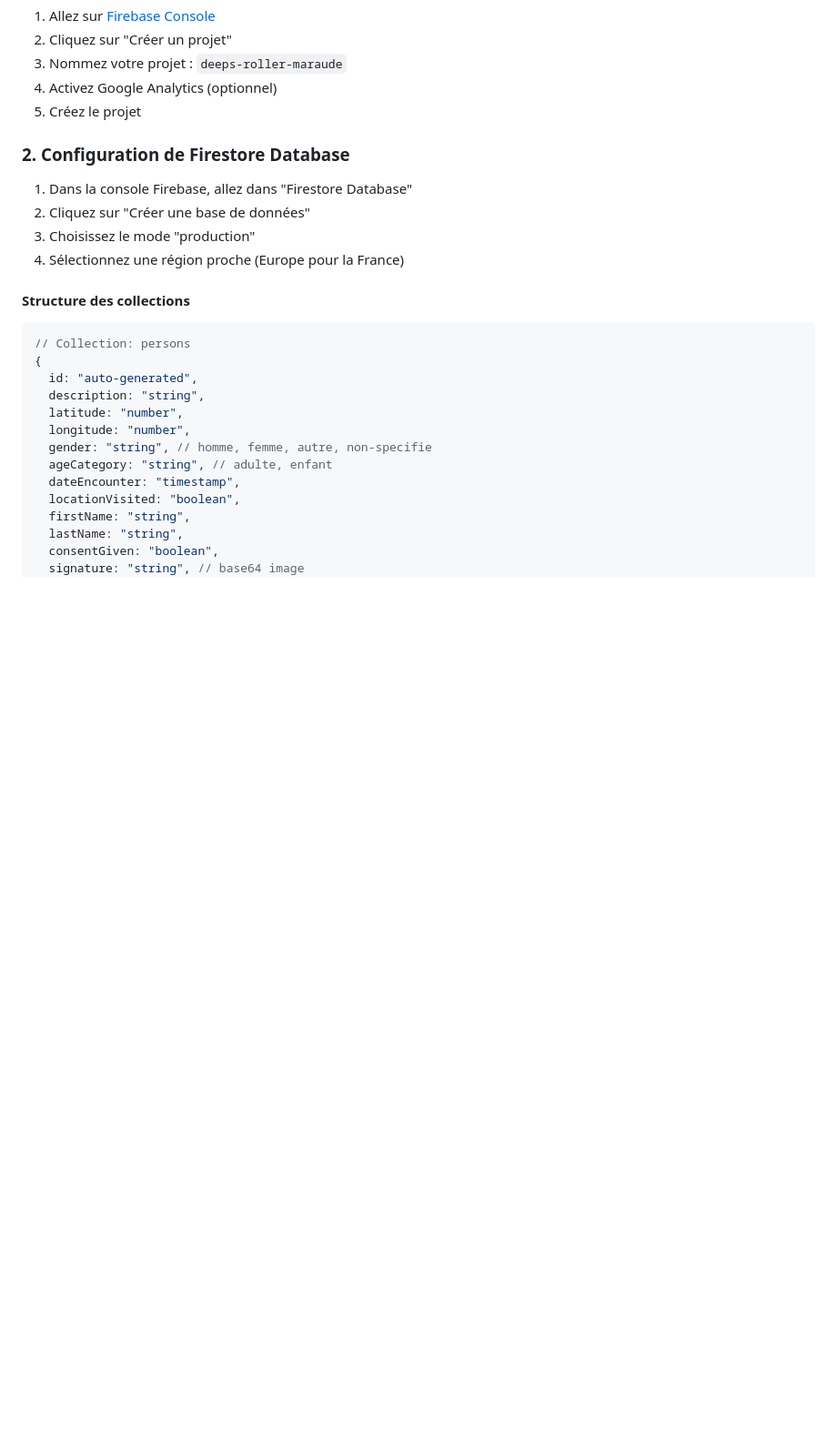
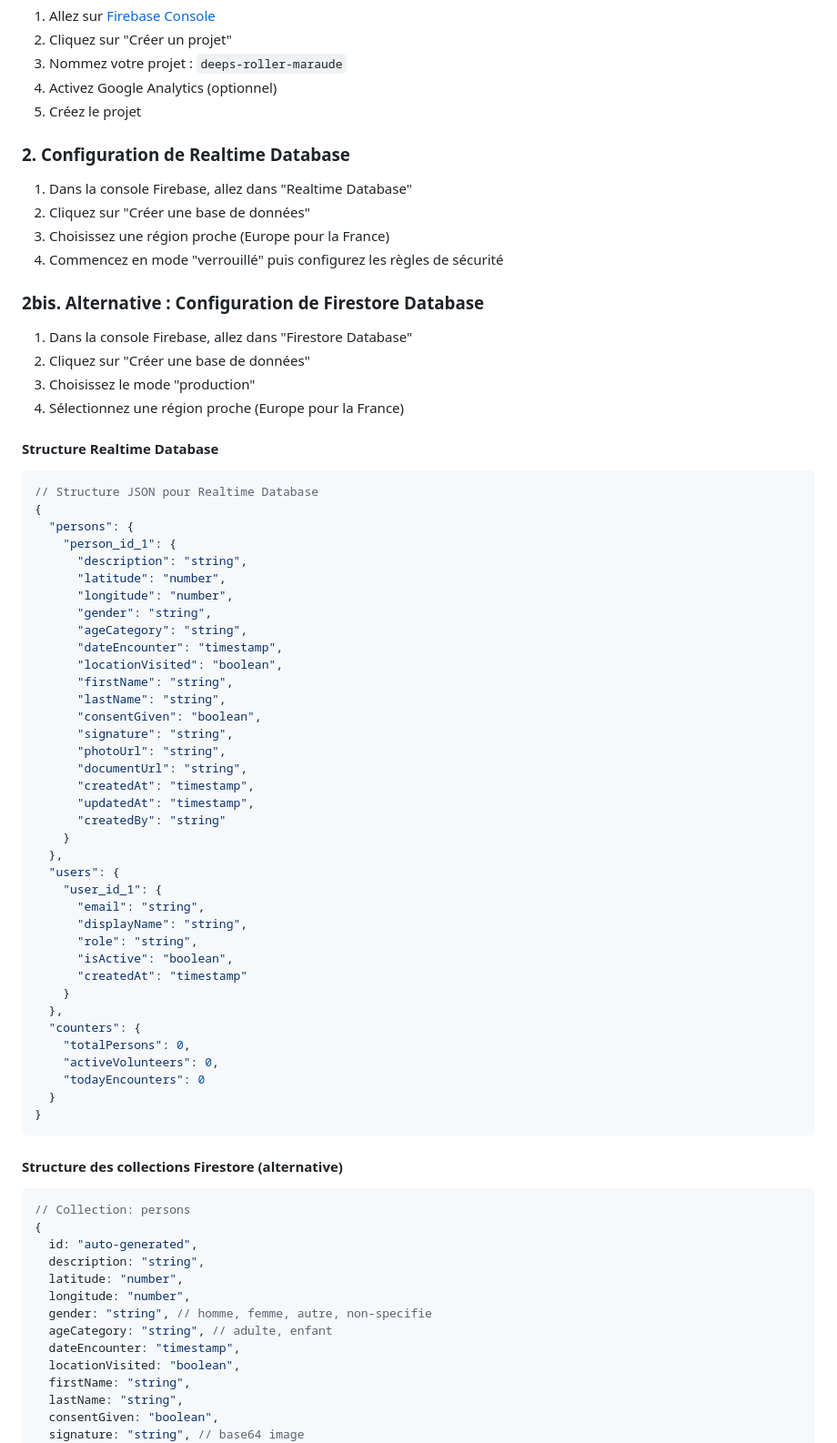
Before and after one commit to RosaBen/Deeps-Roller-Maraude, a Markdown page: docs/firebase-setup.md, the part around the change printed below. Shown: that part at 91% size. Rendered like a GitHub page; blank space fills up the shorter version.

Commit message:
Mise à jour de la documentation Firebase avec support Realtime Database

````diff
--- a/docs/firebase-setup.md
+++ b/docs/firebase-setup.md
@@ -10,14 +10,63 @@
 4. Activez Google Analytics (optionnel)
 5. Créez le projet
 
-### 2. Configuration de Firestore Database
+### 2. Configuration de Realtime Database
+
+1. Dans la console Firebase, allez dans "Realtime Database"
+2. Cliquez sur "Créer une base de données"
+3. Choisissez une région proche (Europe pour la France)
+4. Commencez en mode "verrouillé" puis configurez les règles de sécurité
+
+### 2bis. Alternative : Configuration de Firestore Database
 
 1. Dans la console Firebase, allez dans "Firestore Database"
 2. Cliquez sur "Créer une base de données"
 3. Choisissez le mode "production"
 4. Sélectionnez une région proche (Europe pour la France)
 
-#### Structure des collections
+#### Structure Realtime Database
+
+```json
+// Structure JSON pour Realtime Database
+{
+  "persons": {
+    "person_id_1": {
+      "description": "string",
+      "latitude": "number",
+      "longitude": "number",
+      "gender": "string",
+      "ageCategory": "string",
+      "dateEncounter": "timestamp",
+      "locationVisited": "boolean",
+      "firstName": "string",
+      "lastName": "string",
+      "consentGiven": "boolean",
+      "signature": "string",
+      "photoUrl": "string",
+      "documentUrl": "string",
+      "createdAt": "timestamp",
+      "updatedAt": "timestamp",
+      "createdBy": "string"
+    }
+  },
+  "users": {
+    "user_id_1": {
+      "email": "string",
+      "displayName": "string",
+      "role": "string",
+      "isActive": "boolean",
+      "createdAt": "timestamp"
+    }
+  },
+  "counters": {
+    "totalPersons": 0,
+    "activeVolunteers": 0,
+    "todayEncounters": 0
+  }
+}
+```
+
+#### Structure des collections Firestore (alternative)
 
 ```javascript
 // Collection: persons
````
Also changed, not shown: other parts of docs/firebase-setup.md (+31 -1 lines).
